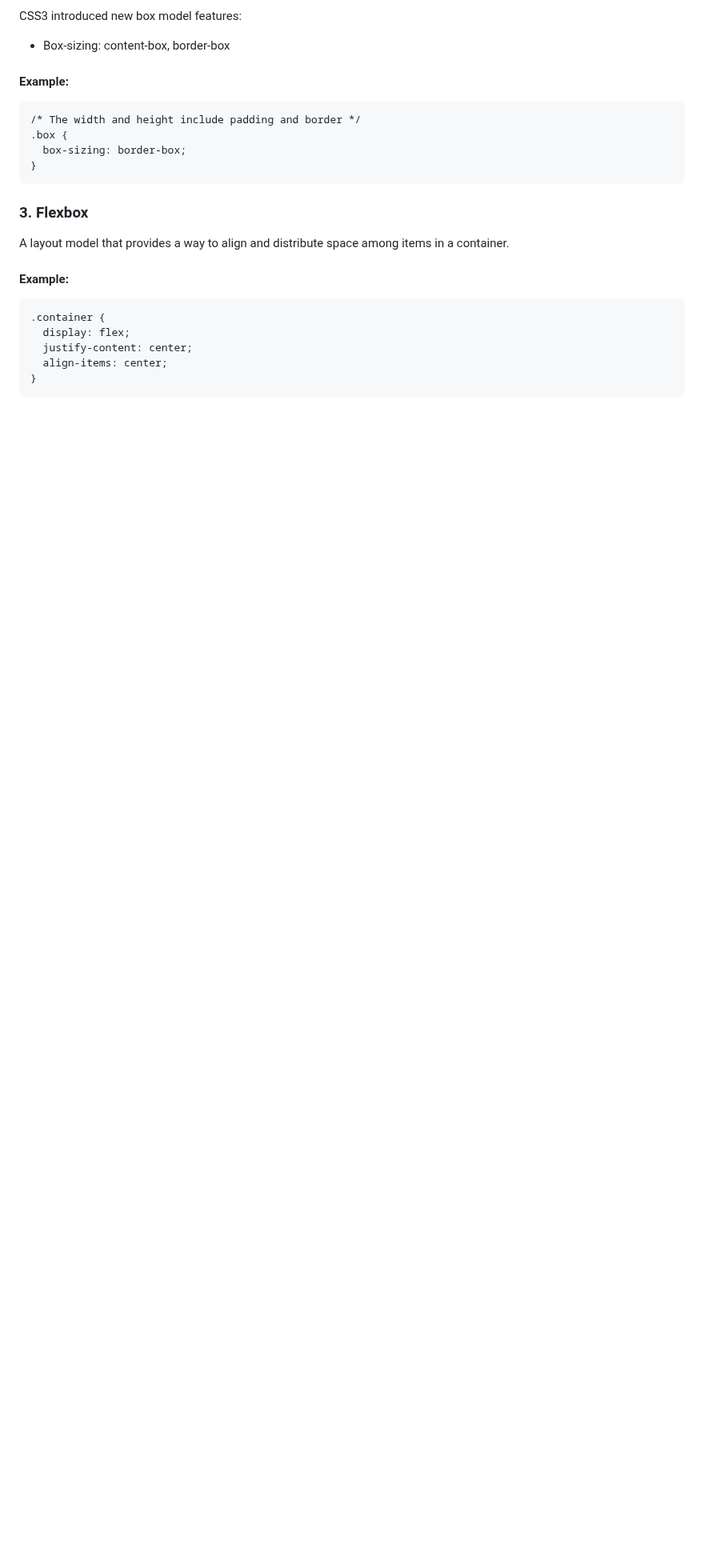
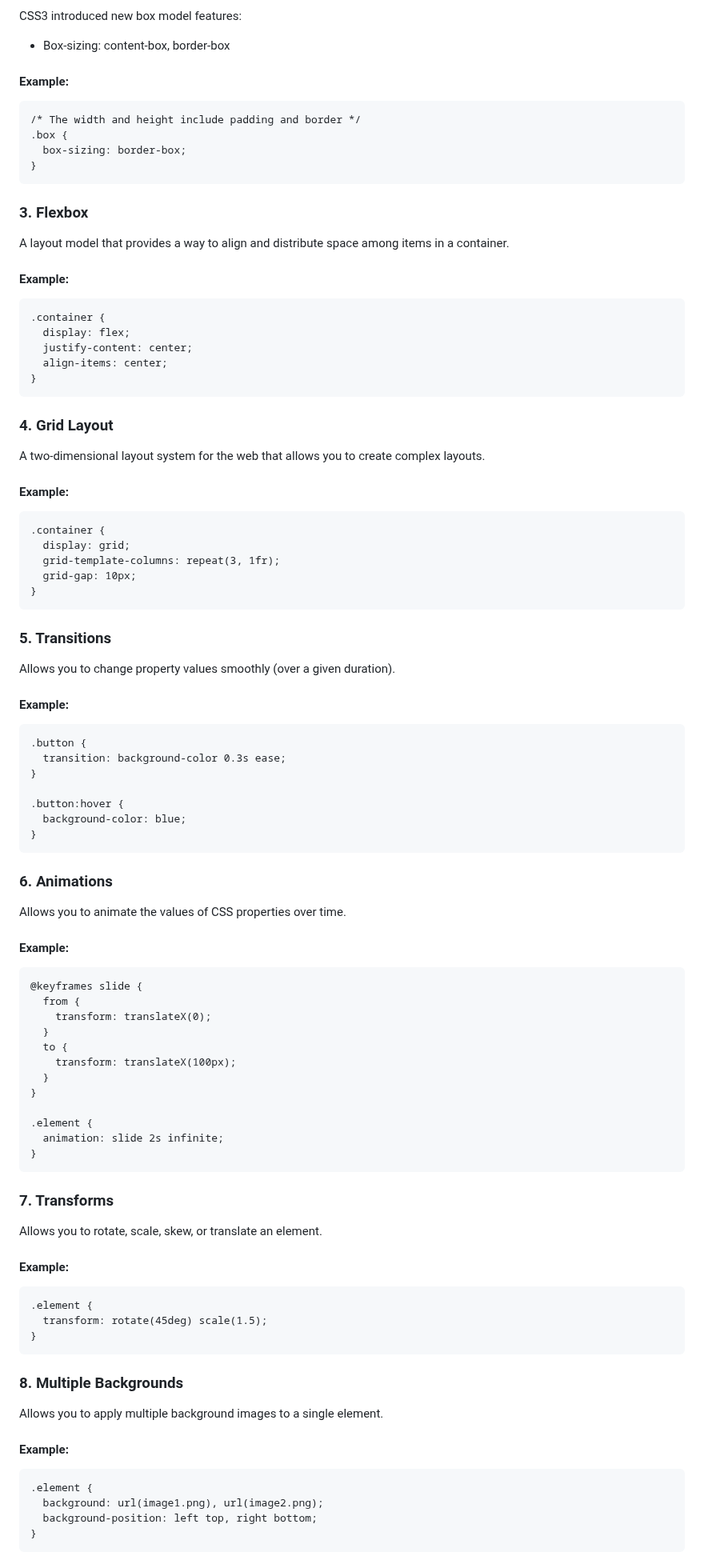
Before and after one commit to ezyapps/remotejob-bootcamp-assignment-1, a Markdown page: README.md, the part around one of its changes. Shown at 80% size. GitHub-like rendering; blank space fills up the shorter version.

````diff
--- a/README.md
+++ b/README.md
@@ -435,3 +435,68 @@ A layout model that provides a way to align and distribute space among items in
   align-items: center;
 }
 ```
+### 4. Grid Layout
+A two-dimensional layout system for the web that allows you to create complex layouts.
+
+#### Example:
+```
+.container {
+  display: grid;
+  grid-template-columns: repeat(3, 1fr);
+  grid-gap: 10px;
+}
+```
+### 5. Transitions
+Allows you to change property values smoothly (over a given duration).
+
+#### Example:
+```
+.button {
+  transition: background-color 0.3s ease;
+}
+
+.button:hover {
+  background-color: blue;
+}
+```
+
+### 6. Animations
+Allows you to animate the values of CSS properties over time.
+
+#### Example:
+```
+@keyframes slide {
+  from {
+    transform: translateX(0);
+  }
+  to {
+    transform: translateX(100px);
+  }
+}
+
+.element {
+  animation: slide 2s infinite;
+}
+```
+
+### 7. Transforms
+Allows you to rotate, scale, skew, or translate an element.
+
+#### Example:
+```
+.element {
+  transform: rotate(45deg) scale(1.5);
+}
+```
+
+### 8. Multiple Backgrounds
+Allows you to apply multiple background images to a single element.
+
+#### Example:
+```
+.element {
+  background: url(image1.png), url(image2.png);
+  background-position: left top, right bottom;
+}
+```
+
````
Also changed, not shown: other parts of README.md (+91 -0 lines).
